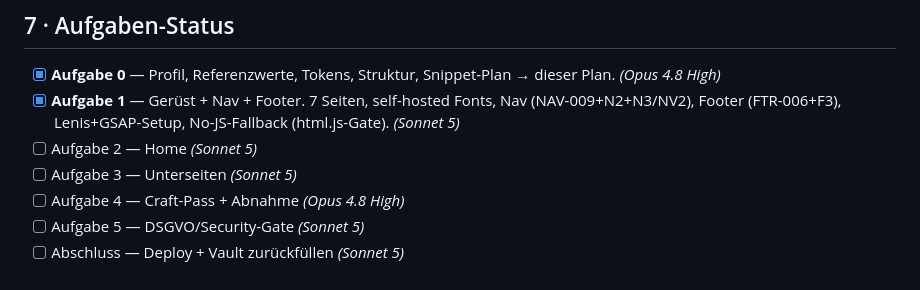
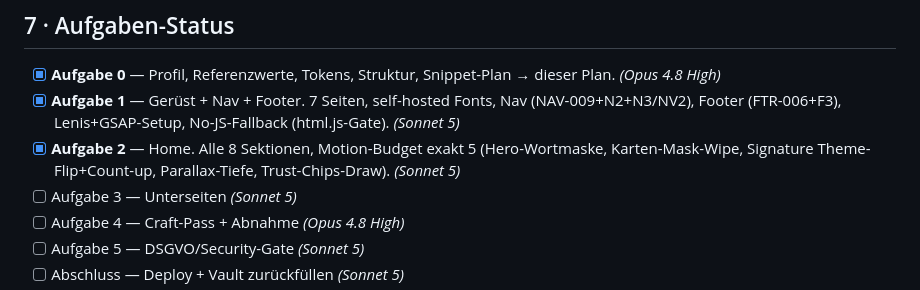
Before and after one commit to valerositzleremilio-collab/kanzlei-demo, a Markdown page: BUILD-PLAN.md, the part around the change. Drawn GitHub-style.

Commit message:
docs: BUILD-PLAN Status-Tracker nach Aufgabe 2 aktualisieren
Co-Authored-By: Claude Sonnet 5 <noreply@anthropic.com>

```diff
--- a/BUILD-PLAN.md
+++ b/BUILD-PLAN.md
@@ -158,7 +158,7 @@ Begründung aus Teardown: Warm-Gold liest als Luxus-*Brand* (KOENIGSEGG-Welt); *
 ## 7 · Aufgaben-Status
 - [x] **Aufgabe 0** — Profil, Referenzwerte, Tokens, Struktur, Snippet-Plan → dieser Plan. *(Opus 4.8 High)*
 - [x] **Aufgabe 1** — Gerüst + Nav + Footer. 7 Seiten, self-hosted Fonts, Nav (NAV-009+N2+N3/NV2), Footer (FTR-006+F3), Lenis+GSAP-Setup, No-JS-Fallback (html.js-Gate). *(Sonnet 5)*
-- [ ] Aufgabe 2 — Home *(Sonnet 5)*
+- [x] **Aufgabe 2** — Home. Alle 8 Sektionen, Motion-Budget exakt 5 (Hero-Wortmaske, Karten-Mask-Wipe, Signature Theme-Flip+Count-up, Parallax-Tiefe, Trust-Chips-Draw). *(Sonnet 5)*
 - [ ] Aufgabe 3 — Unterseiten *(Sonnet 5)*
 - [ ] Aufgabe 4 — Craft-Pass + Abnahme *(Opus 4.8 High)*
 - [ ] Aufgabe 5 — DSGVO/Security-Gate *(Sonnet 5)*
```
